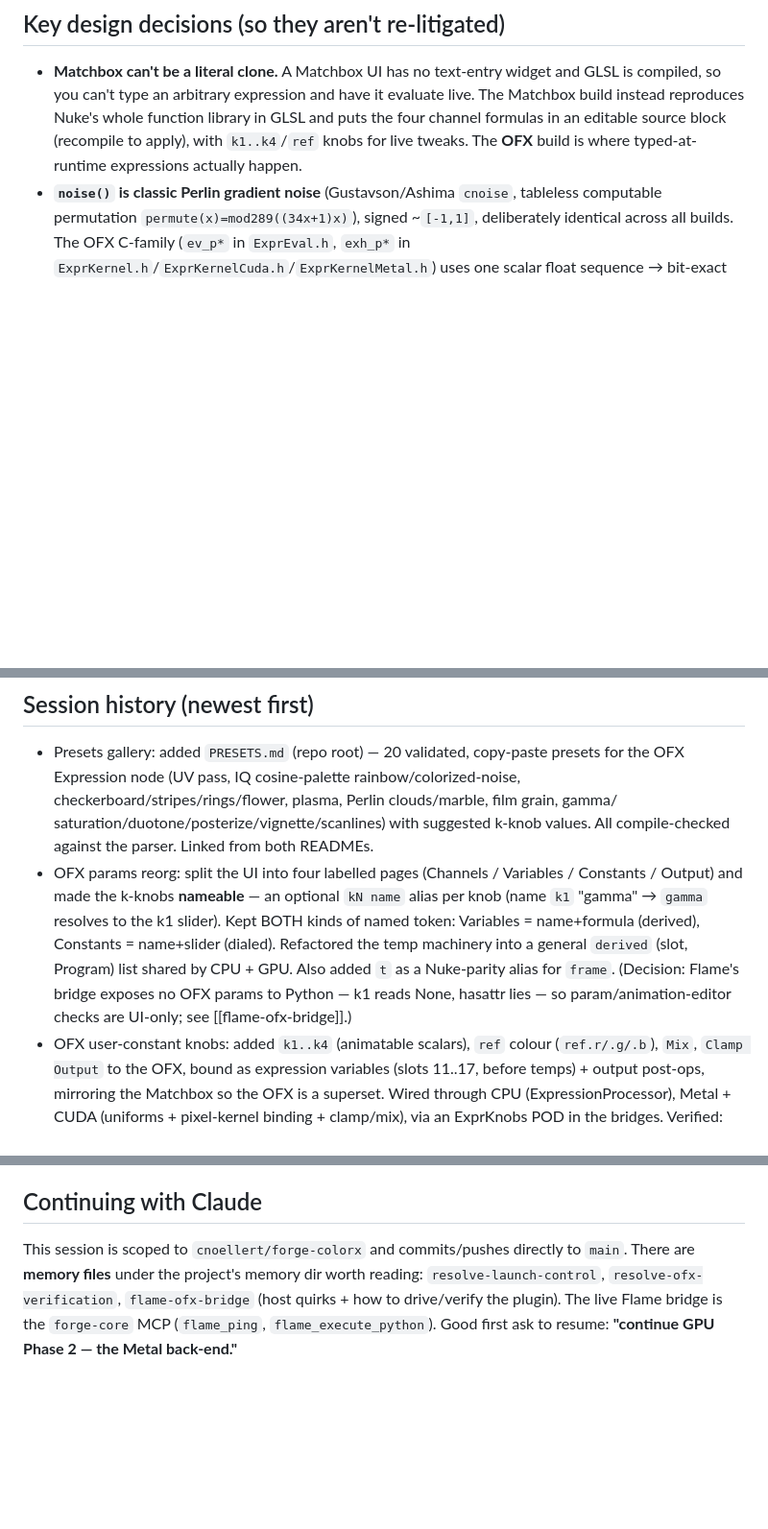
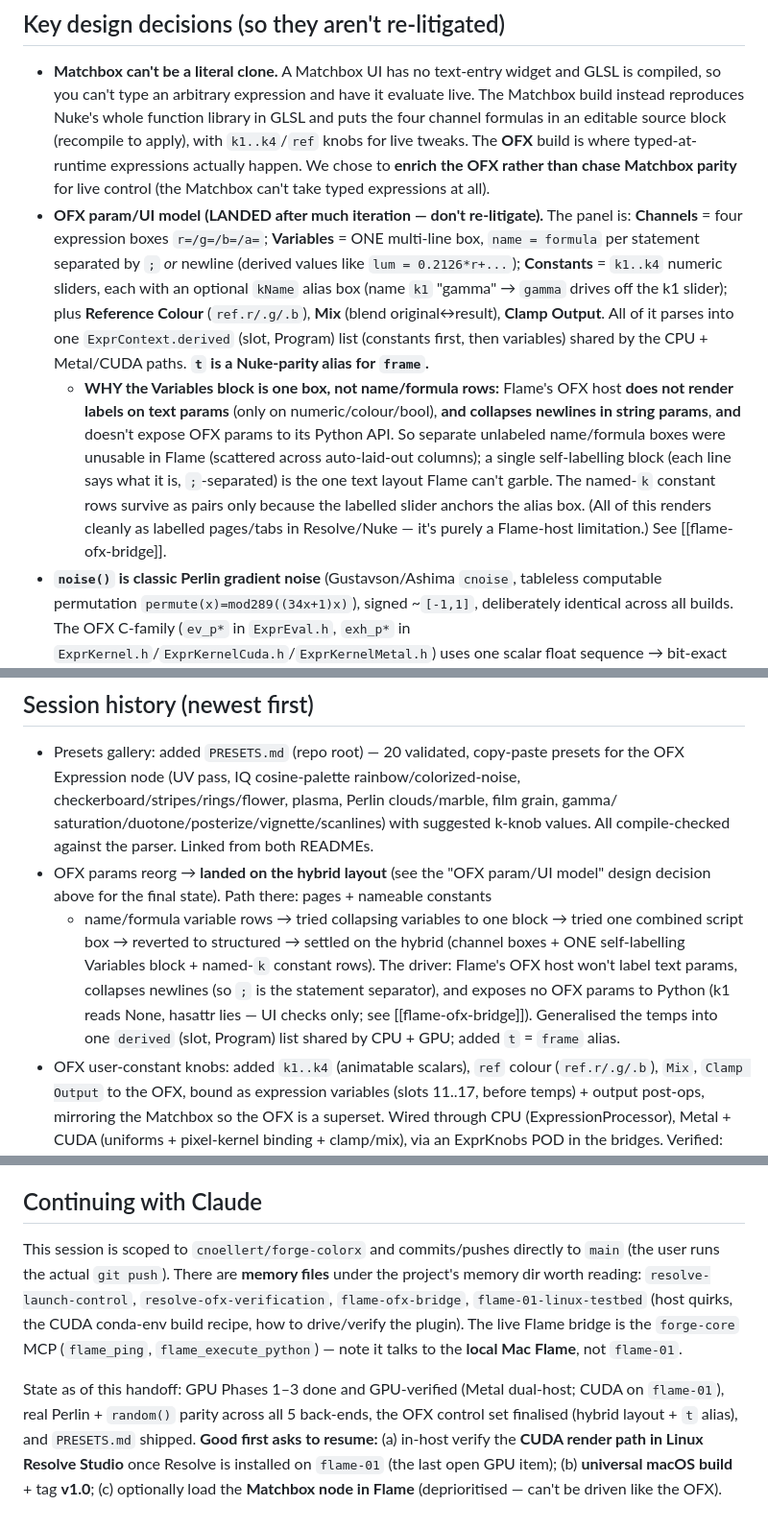
Before and after one commit to cnoellert/forge-colorx, a Markdown page: PASSOFF.md, 3 parts joined by grey strips. Shown at 96% size. Rendered like a GitHub page; blank space fills up the shorter version.

Commit message:
docs(passoff): end-of-session handoff — reconcile OFX UI to the landed hybrid
- Record the final OFX param/UI model as a key design decision (Channels boxes +
  ONE self-labelling Variables block + named-k constant rows + ref/mix/clamp, `t`
  alias), with the WHY (Flame won't label text params, collapses newlines, hides
  OFX params from Python) so it isn't re-litigated.
- Collapse the UI-iteration churn in the session log into one entry that ends at the
  hybrid (not an intermediate state).
- Add PRESETS.md to the repo layout; refresh "Continuing with Claude" with the
  current state + next asks (Linux Resolve CUDA verify, universal mac build / v1.0).

Co-Authored-By: Claude Opus 4.8 (1M context) <noreply@anthropic.com>

```diff
--- a/PASSOFF.md
+++ b/PASSOFF.md
@@ -356,7 +357,27 @@ Resolve supports OFX Metal (Mac) + CUDA (Linux); test there with the harness in
   evaluate live. The Matchbox build instead reproduces Nuke's whole function
   library in GLSL and puts the four channel formulas in an editable source
   block (recompile to apply), with `k1..k4`/`ref` knobs for live tweaks. The
-  **OFX** build is where typed-at-runtime expressions actually happen.
+  **OFX** build is where typed-at-runtime expressions actually happen. We chose to
+  **enrich the OFX rather than chase Matchbox parity** for live control (the
+  Matchbox can't take typed expressions at all).
+- **OFX param/UI model (LANDED after much iteration — don't re-litigate).** The
+  panel is: **Channels** = four expression boxes `r=/g=/b=/a=`; **Variables** = ONE
+  multi-line box, `name = formula` per statement separated by `;` *or* newline
+  (derived values like `lum = 0.2126*r+...`); **Constants** = `k1..k4` numeric
+  sliders, each with an optional `kName` alias box (name `k1` "gamma" → `gamma`
+  drives off the k1 slider); plus **Reference Colour** (`ref.r/.g/.b`), **Mix**
+  (blend original↔result), **Clamp Output**. All of it parses into one
+  `ExprContext.derived` (slot, Program) list (constants first, then variables) shared
+  by the CPU + Metal/CUDA paths. **`t` is a Nuke-parity alias for `frame`.**
+  - **WHY the Variables block is one box, not name/formula rows:** Flame's OFX host
+    **does not render labels on text params** (only on numeric/colour/bool), **and
+    collapses newlines in string params**, **and** doesn't expose OFX params to its
+    Python API. So separate unlabeled name/formula boxes were unusable in Flame
+    (scattered across auto-laid-out columns); a single self-labelling block (each
+    line says what it is, `;`-separated) is the one text layout Flame can't garble.
+    The named-`k` constant rows survive as pairs only because the labelled slider
+    anchors the alias box. (All of this renders cleanly as labelled pages/tabs in
+    Resolve/Nuke — it's purely a Flame-host limitation.) See [[flame-ofx-bridge]].
 - **`noise()` is classic Perlin gradient noise** (Gustavson/Ashima `cnoise`,
   tableless computable permutation `permute(x)=mod289((34x+1)x)`), signed ~`[-1,1]`,
   deliberately identical across all builds. The OFX C-family (`ev_p*` in
@@ -405,14 +426,15 @@ Resolve supports OFX Metal (Mac) + CUDA (Linux); test there with the harness in
   checkerboard/stripes/rings/flower, plasma, Perlin clouds/marble, film grain, gamma/
   saturation/duotone/posterize/vignette/scanlines) with suggested k-knob values. All
   compile-checked against the parser. Linked from both READMEs.
-- OFX params reorg: split the UI into four labelled pages (Channels / Variables /
-  Constants / Output) and made the k-knobs **nameable** — an optional `kN name`
-  alias per knob (name `k1` "gamma" → `gamma` resolves to the k1 slider). Kept BOTH
-  kinds of named token: Variables = name+formula (derived), Constants = name+slider
-  (dialed). Refactored the temp machinery into a general `derived` (slot, Program)
-  list shared by CPU + GPU. Also added `t` as a Nuke-parity alias for `frame`.
-  (Decision: Flame's bridge exposes no OFX params to Python — k1 reads None, hasattr
-  lies — so param/animation-editor checks are UI-only; see [[flame-ofx-bridge]].)
+- OFX params reorg → **landed on the hybrid layout** (see the "OFX param/UI model"
+  design decision above for the final state). Path there: pages + nameable constants
+  + name/formula variable rows → tried collapsing variables to one block → tried one
+  combined script box → reverted to structured → settled on the hybrid (channel
+  boxes + ONE self-labelling Variables block + named-`k` constant rows). The driver:
+  Flame's OFX host won't label text params, collapses newlines (so `;` is the
+  statement separator), and exposes no OFX params to Python (k1 reads None, hasattr
+  lies — UI checks only; see [[flame-ofx-bridge]]). Generalised the temps into one
+  `derived` (slot, Program) list shared by CPU + GPU; added `t` = `frame` alias.
 - OFX user-constant knobs: added `k1..k4` (animatable scalars), `ref` colour
   (`ref.r/.g/.b`), `Mix`, `Clamp Output` to the OFX, bound as expression variables
   (slots 11..17, before temps) + output post-ops, mirroring the Matchbox so the OFX
@@ -480,8 +502,17 @@ Resolve supports OFX Metal (Mac) + CUDA (Linux); test there with the harness in
 ## Continuing with Claude
 
 This session is scoped to `cnoellert/forge-colorx` and commits/pushes directly to
-`main`. There are **memory files** under the project's memory dir worth reading:
-`resolve-launch-control`, `resolve-ofx-verification`, `flame-ofx-bridge` (host
-quirks + how to drive/verify the plugin). The live Flame bridge is the
-`forge-core` MCP (`flame_ping`, `flame_execute_python`). Good first ask to resume:
-**"continue GPU Phase 2 — the Metal back-end."**
+`main` (the user runs the actual `git push`). There are **memory files** under the
+project's memory dir worth reading: `resolve-launch-control`,
+`resolve-ofx-verification`, `flame-ofx-bridge`, `flame-01-linux-testbed` (host
+quirks, the CUDA conda-env build recipe, how to drive/verify the plugin). The live
+Flame bridge is the `forge-core` MCP (`flame_ping`, `flame_execute_python`) — note it
+talks to the **local Mac Flame**, not `flame-01`.
+
+State as of this handoff: GPU Phases 1–3 done and GPU-verified (Metal dual-host;
+CUDA on `flame-01`), real Perlin + `random()` parity across all 5 back-ends, the OFX
+control set finalised (hybrid layout + `t` alias), and `PRESETS.md` shipped.
+**Good first asks to resume:** (a) in-host verify the **CUDA render path in Linux
+Resolve Studio** once Resolve is installed on `flame-01` (the last open GPU item);
+(b) **universal macOS build** + tag **v1.0**; (c) optionally load the **Matchbox node
+in Flame** (deprioritised — can't be driven like the OFX).
```
Also changed, not shown: other parts of PASSOFF.md (+1 -0 lines).
